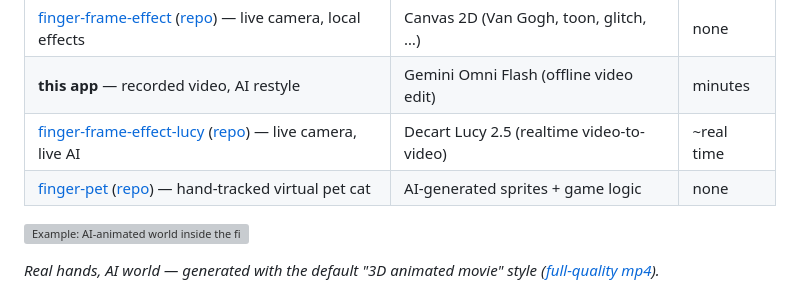
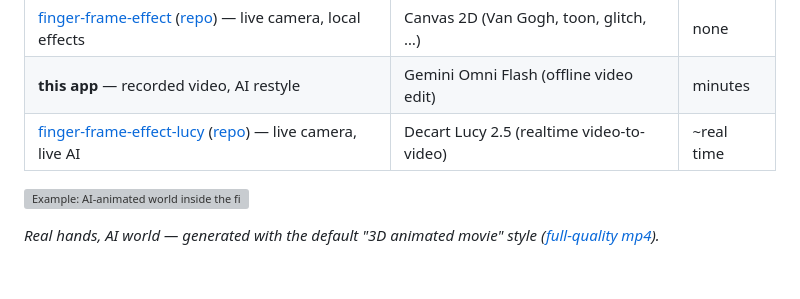
Before and after one commit to HetianVision/finger-frame-effect-ai, a Markdown page: README.md, the part around the change. Rendered like a GitHub page; grey boxes are pictures that could not be loaded.

Commit message:
Revert "Add finger-pet to the finger-frame family table"
This reverts commit 90f5c8c213702f6eeba53462179aad20853354f0.

```diff
--- a/README.md
+++ b/README.md
@@ -14,7 +14,6 @@ finger frame acts as a window into the animated version.
 | [finger-frame-effect](https://sophiamyang.github.io/finger-frame-effect/) ([repo](https://github.com/sophiamyang/finger-frame-effect)) — live camera, local effects | Canvas 2D (Van Gogh, toon, glitch, …) | none |
 | **this app** — recorded video, AI restyle | Gemini Omni Flash (offline video edit) | minutes |
 | [finger-frame-effect-lucy](https://sophiamyang.github.io/finger-frame-effect-lucy/) ([repo](https://github.com/sophiamyang/finger-frame-effect-lucy)) — live camera, live AI | Decart Lucy 2.5 (realtime video-to-video) | ~real time |
-| [finger-pet](https://sophiamyang.github.io/finger-pet/) ([repo](https://github.com/sophiamyang/finger-pet)) — hand-tracked virtual pet cat | AI-generated sprites + game logic | none |
 
 ![Example: AI-animated world inside the finger frame](examples/final.gif)
 
```
